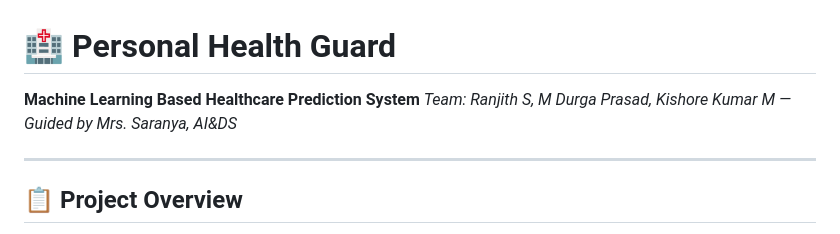
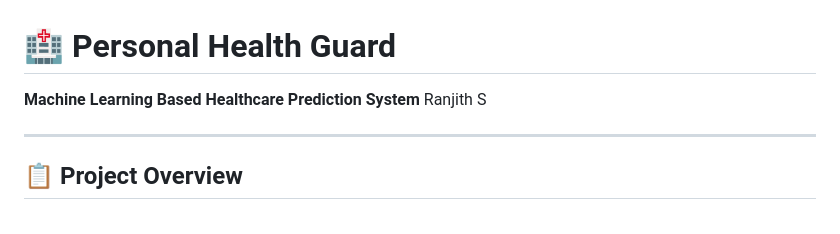
Before and after one commit to Ranjith067/personal-health-guard, a Markdown page: README.md, the part around the change. Drawn GitHub-style.

Commit message:
Revise team member details in README
Updated team member information in the README.

```diff
--- a/README.md
+++ b/README.md
@@ -1,6 +1,6 @@
 # 🏥 Personal Health Guard
 **Machine Learning Based Healthcare Prediction System**
-*Team: Ranjith S, M Durga Prasad, Kishore Kumar M — Guided by Mrs. Saranya, AI&DS*
+ Ranjith S
 
 ---
 
```
